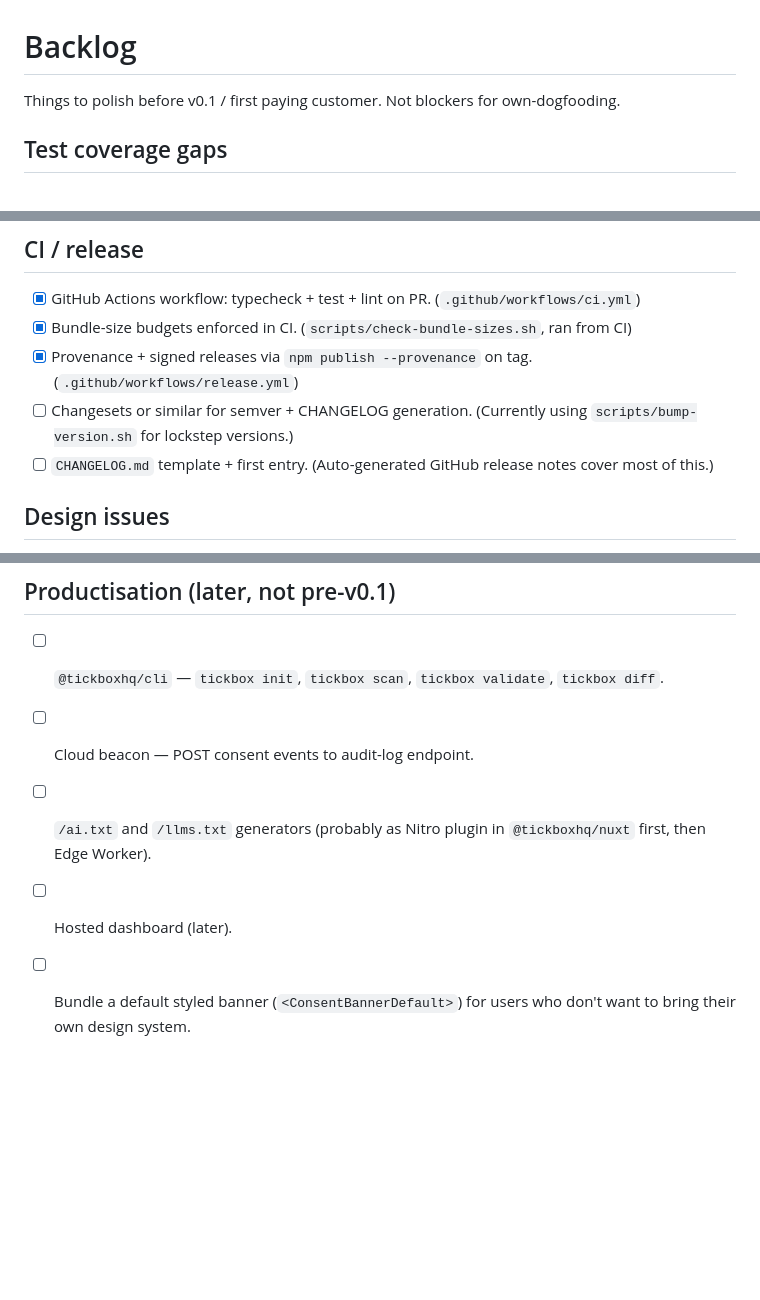
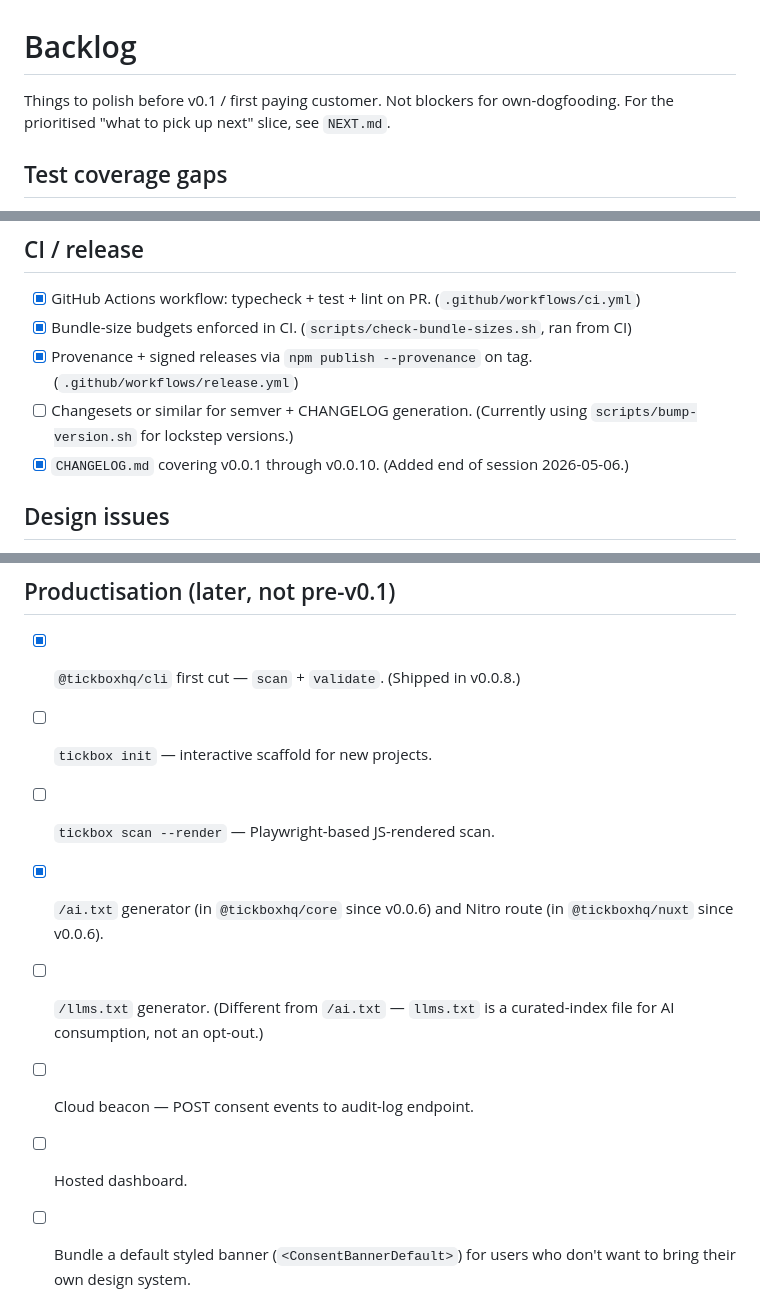
Before and after one commit to tickboxhq/tickbox, a Markdown page: BACKLOG.md, 3 parts joined by grey strips. Rendered like a GitHub page; blank space fills up the shorter version.

```diff
--- a/BACKLOG.md
+++ b/BACKLOG.md
@@ -1,6 +1,6 @@
 # Backlog
 
-Things to polish before v0.1 / first paying customer. Not blockers for own-dogfooding.
+Things to polish before v0.1 / first paying customer. Not blockers for own-dogfooding. For the prioritised "what to pick up next" slice, see `NEXT.md`.
 
 ## Test coverage gaps
 
@@ -20,7 +20,7 @@ Things to polish before v0.1 / first paying customer. Not blockers for own-dogfo
 - [x] Bundle-size budgets enforced in CI. (`scripts/check-bundle-sizes.sh`, ran from CI)
 - [x] Provenance + signed releases via `npm publish --provenance` on tag. (`.github/workflows/release.yml`)
 - [ ] Changesets or similar for semver + CHANGELOG generation. (Currently using `scripts/bump-version.sh` for lockstep versions.)
-- [ ] `CHANGELOG.md` template + first entry. (Auto-generated GitHub release notes cover most of this.)
+- [x] `CHANGELOG.md` covering v0.0.1 through v0.0.10. (Added end of session 2026-05-06.)
 
 ## Design issues
 
@@ -52,8 +52,11 @@ Things to polish before v0.1 / first paying customer. Not blockers for own-dogfo
 
 ## Productisation (later, not pre-v0.1)
 
-- [ ] `@tickboxhq/cli` — `tickbox init`, `tickbox scan`, `tickbox validate`, `tickbox diff`.
+- [x] `@tickboxhq/cli` first cut — `scan` + `validate`. (Shipped in v0.0.8.)
+- [ ] `tickbox init` — interactive scaffold for new projects.
+- [ ] `tickbox scan --render` — Playwright-based JS-rendered scan.
+- [x] `/ai.txt` generator (in `@tickboxhq/core` since v0.0.6) and Nitro route (in `@tickboxhq/nuxt` since v0.0.6).
+- [ ] `/llms.txt` generator. (Different from `/ai.txt` — `llms.txt` is a curated-index file for AI consumption, not an opt-out.)
 - [ ] Cloud beacon — POST consent events to audit-log endpoint.
-- [ ] `/ai.txt` and `/llms.txt` generators (probably as Nitro plugin in `@tickboxhq/nuxt` first, then Edge Worker).
-- [ ] Hosted dashboard (later).
+- [ ] Hosted dashboard.
 - [ ] Bundle a default styled banner (`<ConsentBannerDefault>`) for users who don't want to bring their own design system.
```
Also changed, not shown: CHANGELOG.md (added, +101 -0 lines), NEXT.md (added, +99 -0 lines).
